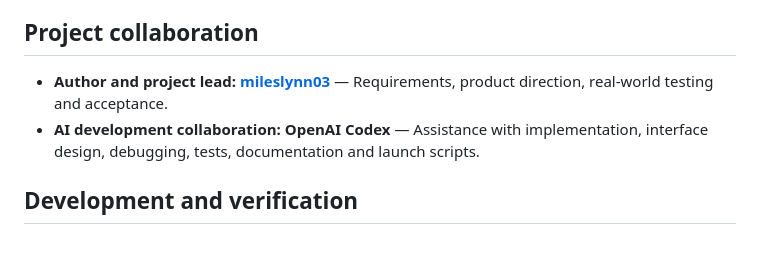
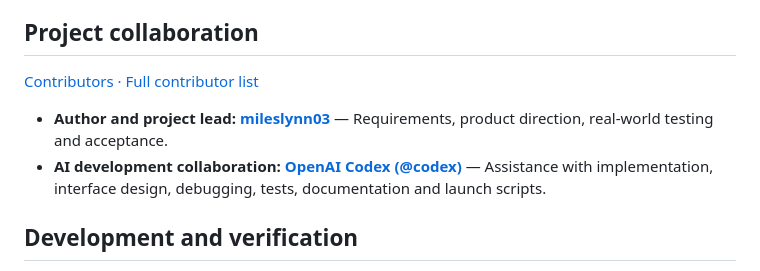
Before and after one commit to mileslynn03/amazon-product-toolkit, a Markdown page: README.en.md, the part around the change. GitHub-like rendering; blank space fills up the shorter version.

Commit message:
Document project contributors and Codex collaboration
Co-authored-by: mileslynn03 <217194177+mileslynn03@users.noreply.github.com>

```diff
--- a/README.en.md
+++ b/README.en.md
@@ -77,8 +77,10 @@ Complete instructions, launcher options and troubleshooting: [English guide](doc
 
 ## Project collaboration
 
+[Contributors · Full contributor list](CONTRIBUTORS.md)
+
 - **Author and project lead: [mileslynn03](https://github.com/mileslynn03)** — Requirements, product direction, real-world testing and acceptance.
-- **AI development collaboration: OpenAI Codex** — Assistance with implementation, interface design, debugging, tests, documentation and launch scripts.
+- **AI development collaboration: [OpenAI Codex (@codex)](https://github.com/codex)** — Assistance with implementation, interface design, debugging, tests, documentation and launch scripts.
 
 ## Development and verification
 
```
Also changed, not shown: CONTRIBUTORS.md (added, +25 -0 lines), README.md (+3 -1 lines).
